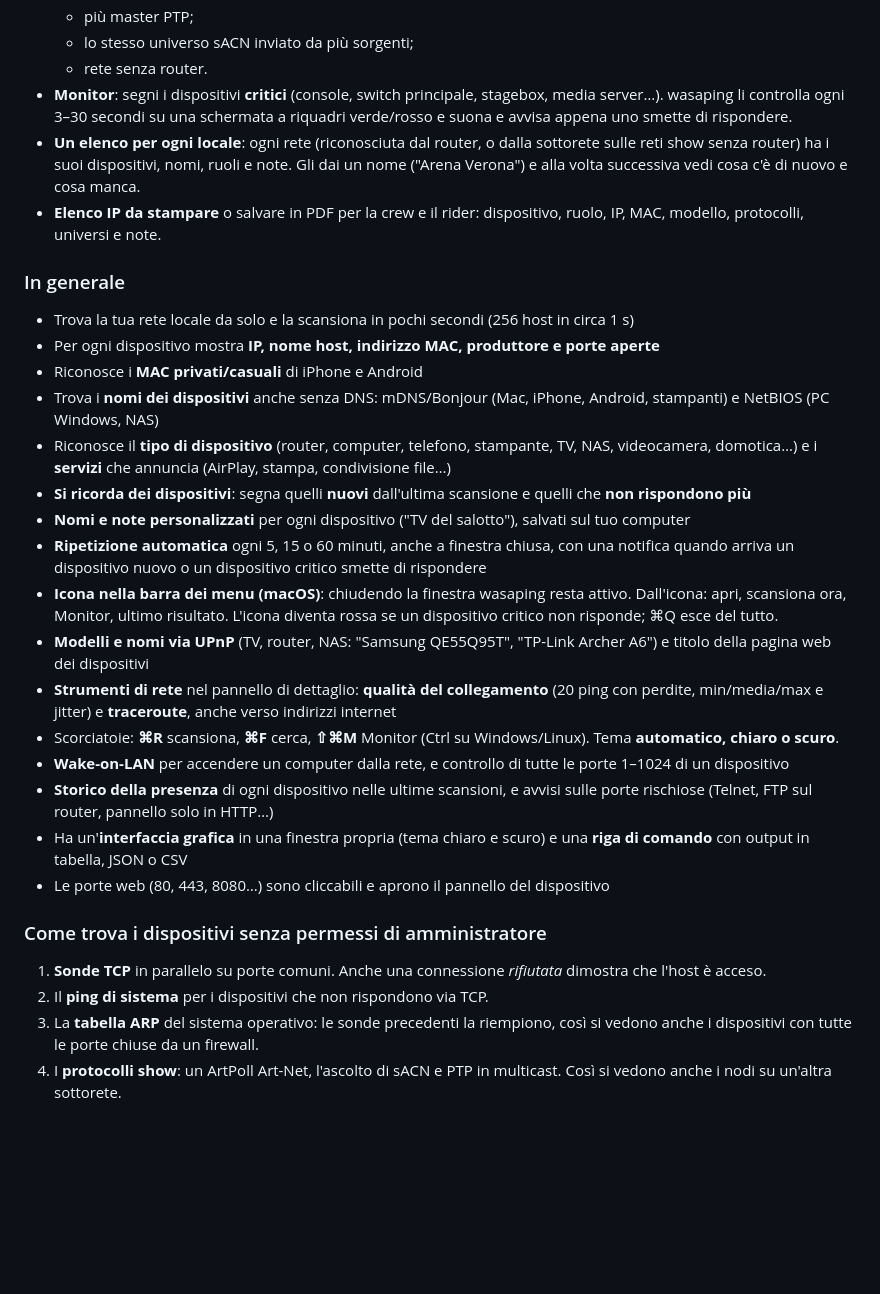
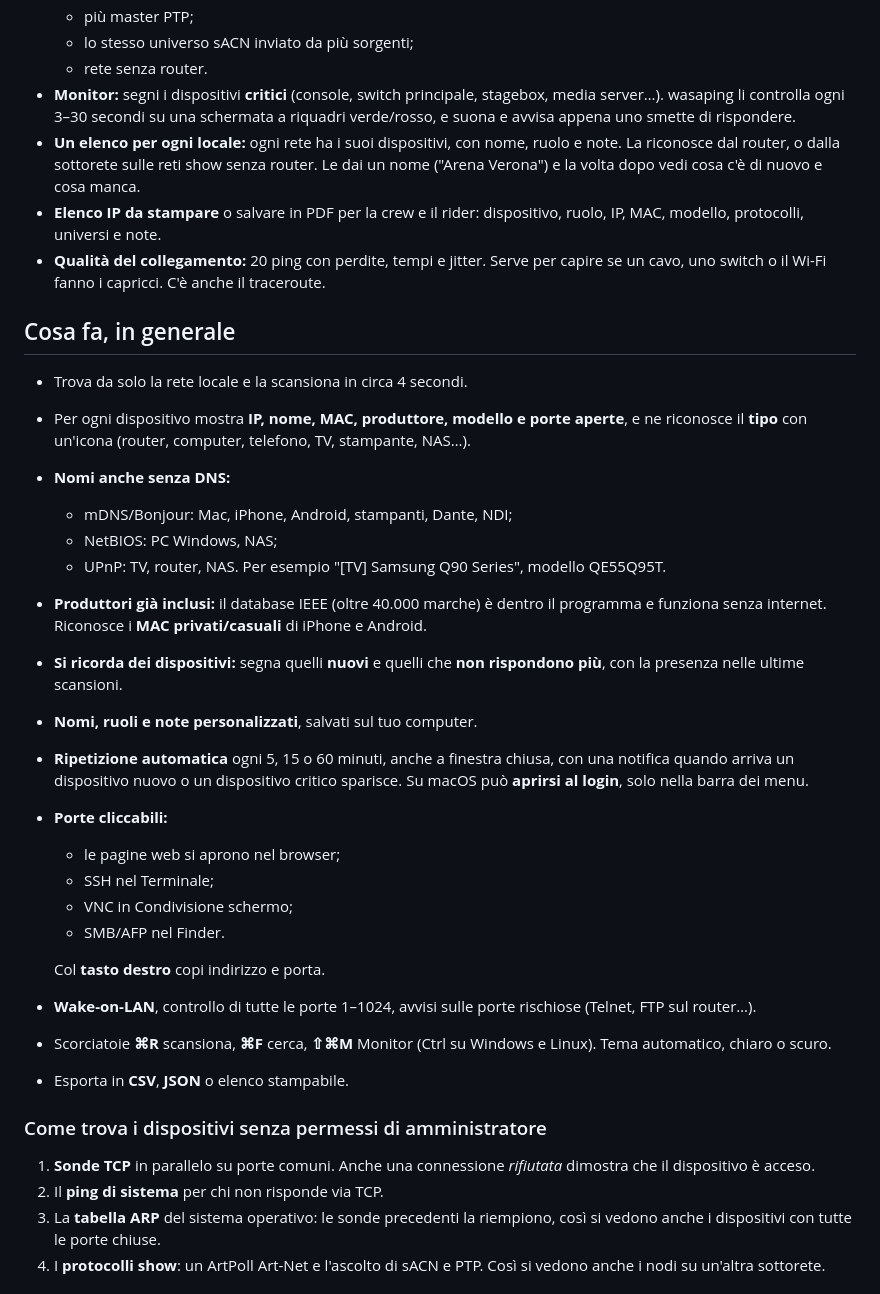
Before and after one commit to wasabifilm/wasaping, a Markdown page: README.md, the part around one of its changes. Rendered like a GitHub page; blank space fills up the shorter version.

```diff
--- a/README.md
+++ b/README.md
@@ -23,33 +44,38 @@
   - più master PTP;
   - lo stesso universo sACN inviato da più sorgenti;
   - rete senza router.
-- **Monitor**: segni i dispositivi **critici** (console, switch principale, stagebox, media server…). wasaping li controlla ogni 3–30 secondi su una schermata a riquadri verde/rosso e suona e avvisa appena uno smette di rispondere.
-- **Un elenco per ogni locale**: ogni rete (riconosciuta dal router, o dalla sottorete sulle reti show senza router) ha i suoi dispositivi, nomi, ruoli e note. Gli dai un nome ("Arena Verona") e alla volta successiva vedi cosa c'è di nuovo e cosa manca.
+- **Monitor:** segni i dispositivi **critici** (console, switch principale, stagebox, media server…). wasaping li controlla ogni 3–30 secondi su una schermata a riquadri verde/rosso, e suona e avvisa appena uno smette di rispondere.
+- **Un elenco per ogni locale:** ogni rete ha i suoi dispositivi, con nome, ruolo e note. La riconosce dal router, o dalla sottorete sulle reti show senza router. Le dai un nome ("Arena Verona") e la volta dopo vedi cosa c'è di nuovo e cosa manca.
 - **Elenco IP da stampare** o salvare in PDF per la crew e il rider: dispositivo, ruolo, IP, MAC, modello, protocolli, universi e note.
+- **Qualità del collegamento:** 20 ping con perdite, tempi e jitter. Serve per capire se un cavo, uno switch o il Wi-Fi fanno i capricci. C'è anche il traceroute.
 
-### In generale
+## Cosa fa, in generale
 
-- Trova la tua rete locale da solo e la scansiona in pochi secondi (256 host in circa 1 s)
-- Per ogni dispositivo mostra **IP, nome host, indirizzo MAC, produttore e porte aperte**
-- Riconosce i **MAC privati/casuali** di iPhone e Android
-- Trova i **nomi dei dispositivi** anche senza DNS: mDNS/Bonjour (Mac, iPhone, Android, stampanti) e NetBIOS (PC Windows, NAS)
-- Riconosce il **tipo di dispositivo** (router, computer, telefono, stampante, TV, NAS, videocamera, domotica…) e i **servizi** che annuncia (AirPlay, stampa, condivisione file…)
-- **Si ricorda dei dispositivi**: segna quelli **nuovi** dall'ultima scansione e quelli che **non rispondono più**
-- **Nomi e note personalizzati** per ogni dispositivo ("TV del salotto"), salvati sul tuo computer
-- **Ripetizione automatica** ogni 5, 15 o 60 minuti, anche a finestra chiusa, con una notifica quando arriva un dispositivo nuovo o un dispositivo critico smette di rispondere
-- **Icona nella barra dei menu (macOS)**: chiudendo la finestra wasaping resta attivo. Dall'icona: apri, scansiona ora, Monitor, ultimo risultato. L'icona diventa rossa se un dispositivo critico non risponde; ⌘Q esce del tutto.
-- **Modelli e nomi via UPnP** (TV, router, NAS: "Samsung QE55Q95T", "TP-Link Archer A6") e titolo della pagina web dei dispositivi
-- **Strumenti di rete** nel pannello di dettaglio: **qualità del collegamento** (20 ping con perdite, min/media/max e jitter) e **traceroute**, anche verso indirizzi internet
-- Scorciatoie: **⌘R** scansiona, **⌘F** cerca, **⇧⌘M** Monitor (Ctrl su Windows/Linux). Tema **automatico, chiaro o scuro**.
-- **Wake-on-LAN** per accendere un computer dalla rete, e controllo di tutte le porte 1–1024 di un dispositivo
-- **Storico della presenza** di ogni dispositivo nelle ultime scansioni, e avvisi sulle porte rischiose (Telnet, FTP sul router, pannello solo in HTTP…)
-- Ha un'**interfaccia grafica** in una finestra propria (tema chiaro e scuro) e una **riga di comando** con output in tabella, JSON o CSV
-- Le porte web (80, 443, 8080…) sono cliccabili e aprono il pannello del dispositivo
+- Trova da solo la rete locale e la scansiona in circa 4 secondi.
+- Per ogni dispositivo mostra **IP, nome, MAC, produttore, modello e porte aperte**, e ne riconosce il **tipo** con un'icona (router, computer, telefono, TV, stampante, NAS…).
+- **Nomi anche senza DNS:**
+  - mDNS/Bonjour: Mac, iPhone, Android, stampanti, Dante, NDI;
+  - NetBIOS: PC Windows, NAS;
+  - UPnP: TV, router, NAS. Per esempio "[TV] Samsung Q90 Series", modello QE55Q95T.
+- **Produttori già inclusi:** il database IEEE (oltre 40.000 marche) è dentro il programma e funziona senza internet. Riconosce i **MAC privati/casuali** di iPhone e Android.
+- **Si ricorda dei dispositivi:** segna quelli **nuovi** e quelli che **non rispondono più**, con la presenza nelle ultime scansioni.
+- **Nomi, ruoli e note personalizzati**, salvati sul tuo computer.
+- **Ripetizione automatica** ogni 5, 15 o 60 minuti, anche a finestra chiusa, con una notifica quando arriva un dispositivo nuovo o un dispositivo critico sparisce. Su macOS può **aprirsi al login**, solo nella barra dei menu.
+- **Porte cliccabili:**
+  - le pagine web si aprono nel browser;
+  - SSH nel Terminale;
+  - VNC in Condivisione schermo;
+  - SMB/AFP nel Finder.
+
+  Col **tasto destro** copi indirizzo e porta.
+- **Wake-on-LAN**, controllo di tutte le porte 1–1024, avvisi sulle porte rischiose (Telnet, FTP sul router…).
+- Scorciatoie **⌘R** scansiona, **⌘F** cerca, **⇧⌘M** Monitor (Ctrl su Windows e Linux). Tema automatico, chiaro o scuro.
+- Esporta in **CSV**, **JSON** o elenco stampabile.
 
 ### Come trova i dispositivi senza permessi di amministratore
 
-1. **Sonde TCP** in parallelo su porte comuni. Anche una connessione *rifiutata* dimostra che l'host è acceso.
-2. Il **ping di sistema** per i dispositivi che non rispondono via TCP.
-3. La **tabella ARP** del sistema operativo: le sonde precedenti la riempiono, così si vedono anche i dispositivi con tutte le porte chiuse da un firewall.
-4. I **protocolli show**: un ArtPoll Art-Net, l'ascolto di sACN e PTP in multicast. Così si vedono anche i nodi su un'altra sottorete.
+1. **Sonde TCP** in parallelo su porte comuni. Anche una connessione *rifiutata* dimostra che il dispositivo è acceso.
+2. Il **ping di sistema** per chi non risponde via TCP.
+3. La **tabella ARP** del sistema operativo: le sonde precedenti la riempiono, così si vedono anche i dispositivi con tutte le porte chiuse.
+4. I **protocolli show**: un ArtPoll Art-Net e l'ascolto di sACN e PTP. Così si vedono anche i nodi su un'altra sottorete.
 
```
Also changed, not shown: other parts of README.md (+68 -67 lines), CLAUDE.md (+2 -0 lines), docs/screenshot.png, 13 other files.
